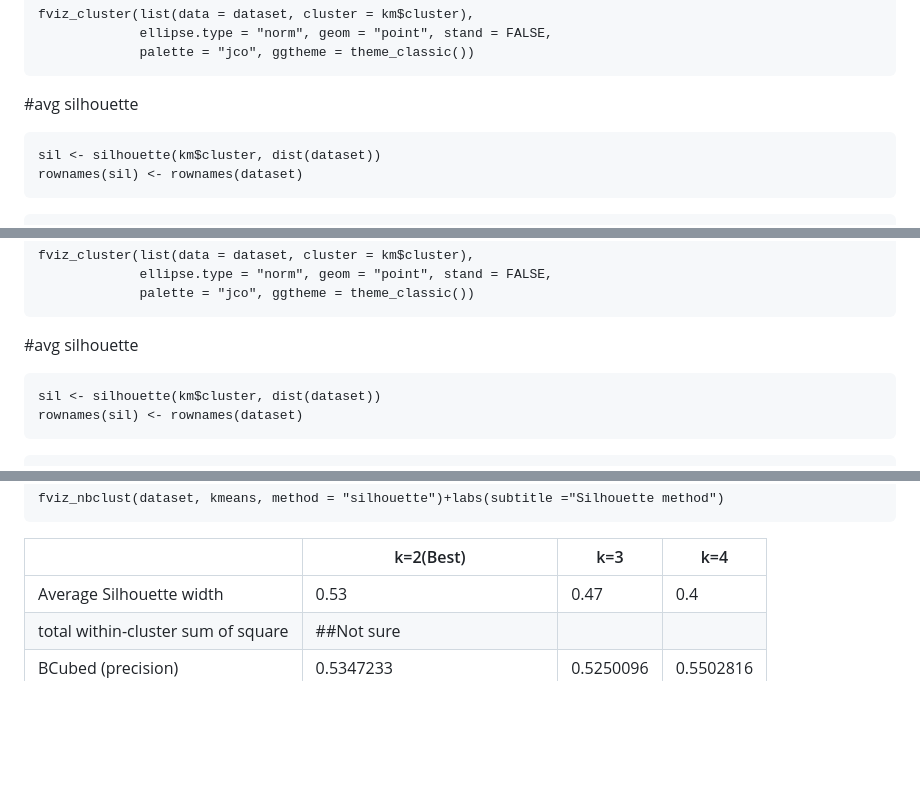
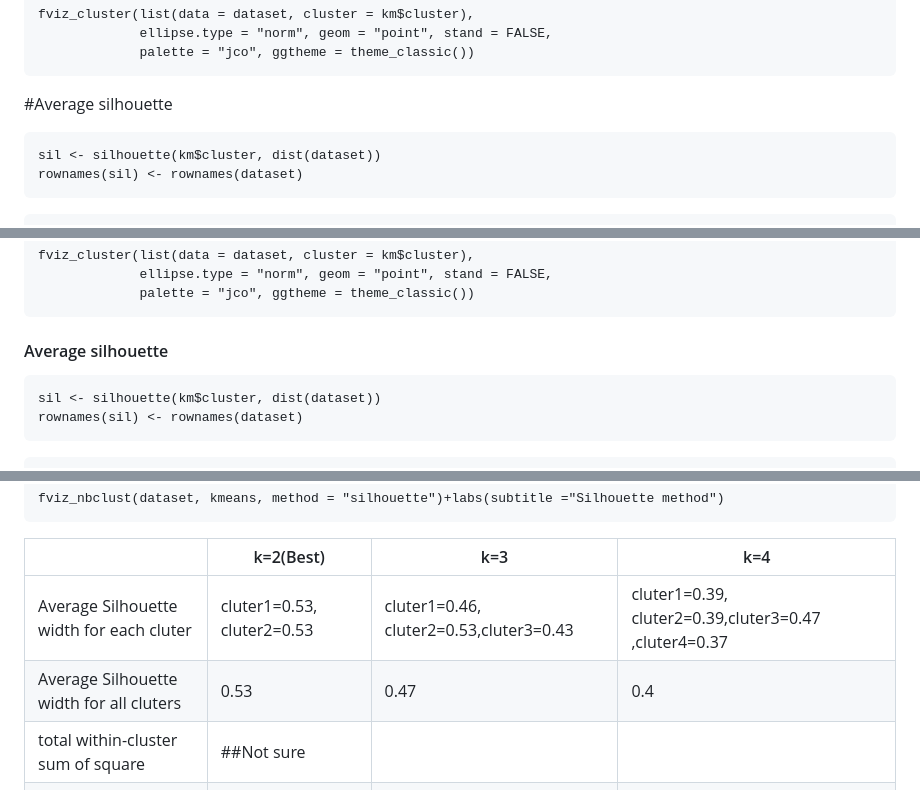
Before and after one commit to SulizLina/Heart-Disease, a Markdown page: heartdisease.md, 3 parts joined by grey strips. GitHub-like rendering; blank space fills up the shorter version.

````diff
--- a/heartdisease.md
+++ b/heartdisease.md
@@ -886,7 +886,7 @@ fviz_cluster(list(data = dataset, cluster = km$cluster),
              palette = "jco", ggtheme = theme_classic())
 ```
 
-#avg silhouette
+#Average silhouette
 ```{r}
 sil <- silhouette(km$cluster, dist(dataset))
 rownames(sil) <- rownames(dataset)
@@ -964,8 +964,7 @@ fviz_cluster(list(data = dataset, cluster = km$cluster),
              palette = "jco", ggtheme = theme_classic())
 ```
 
-#avg silhouette
-
+#### Average silhouette
 ```{r}
 sil <- silhouette(km$cluster, dist(dataset))
 rownames(sil) <- rownames(dataset)
@@ -1104,7 +1102,8 @@ fviz_nbclust(dataset, kmeans, method = "silhouette")+labs(subtitle ="Silhouette
 ```
 |               |k=2(Best)|k=3|k=4|
 |-----------------|-----|-----|-----|
-|Average Silhouette width| 0.53 | 0.47 | 0.4  |
+|Average Silhouette width for each cluter| cluter1=0.53, cluter2=0.53| cluter1=0.46, cluter2=0.53,cluter3=0.43| cluter1=0.39, cluter2=0.39,cluter3=0.47 ,cluter4=0.37|
+|Average Silhouette width for all cluters| 0.53 | 0.47 | 0.4  |
 |total within-cluster sum of square| ##Not sure |
 |BCubed (precision)| 0.5347233  | 0.5250096   | 0.5502816   |
 |BCubed (recall)| 0.5523007  | 0.3668491   | 0.2854758    |
````
Also changed, not shown: other parts of heartdisease.md (+1 -2 lines).
